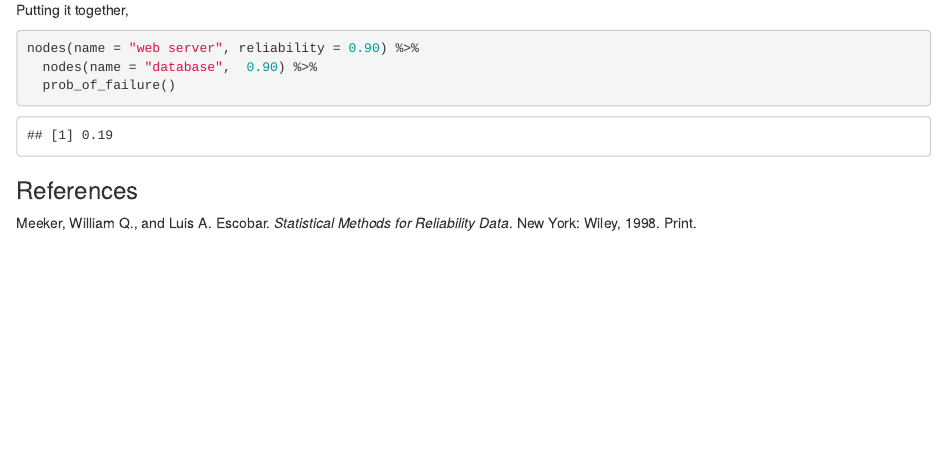
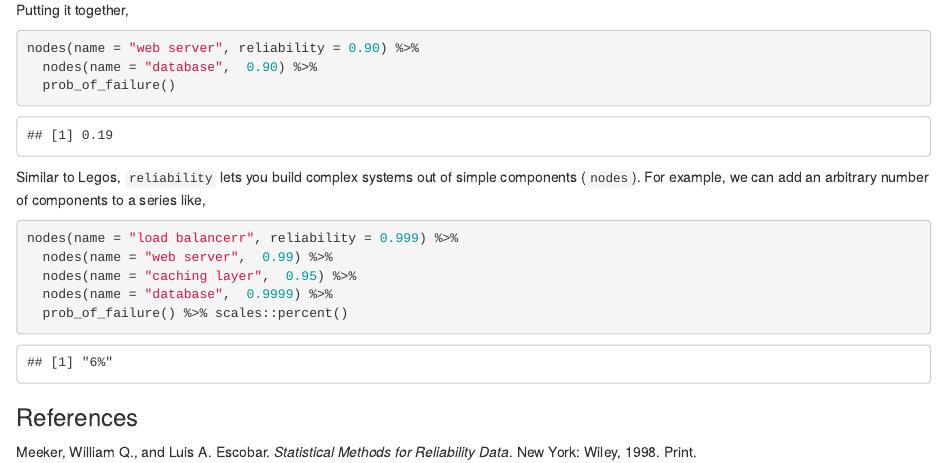
Before and after one commit to statwonk/reliability, an R Markdown document (vignettes/reliability.Rmd): the page in a window 1100 px wide, from 1160 px down. Rendered offline with R 4.5, knitr and Pandoc, with nearby package versions.

Commit message:
Show how extentions can be made

````diff
--- a/vignettes/reliability.Rmd
+++ b/vignettes/reliability.Rmd
@@ -50,6 +50,16 @@ nodes(name = "web server", reliability = 0.90) %>%
   prob_of_failure()
 ```
 
+Similar to Legos, `reliability` lets you build complex systems out of simple components (`nodes`). For example, we can add an arbitrary number of components to a series like,
+
+```{r}
+nodes(name = "load balancerr", reliability = 0.999) %>%
+  nodes(name = "web server",  0.99) %>%
+  nodes(name = "caching layer",  0.95) %>%
+  nodes(name = "database",  0.9999) %>%
+  prob_of_failure() %>% scales::percent()
+```
+
 
 
 ### References
````
